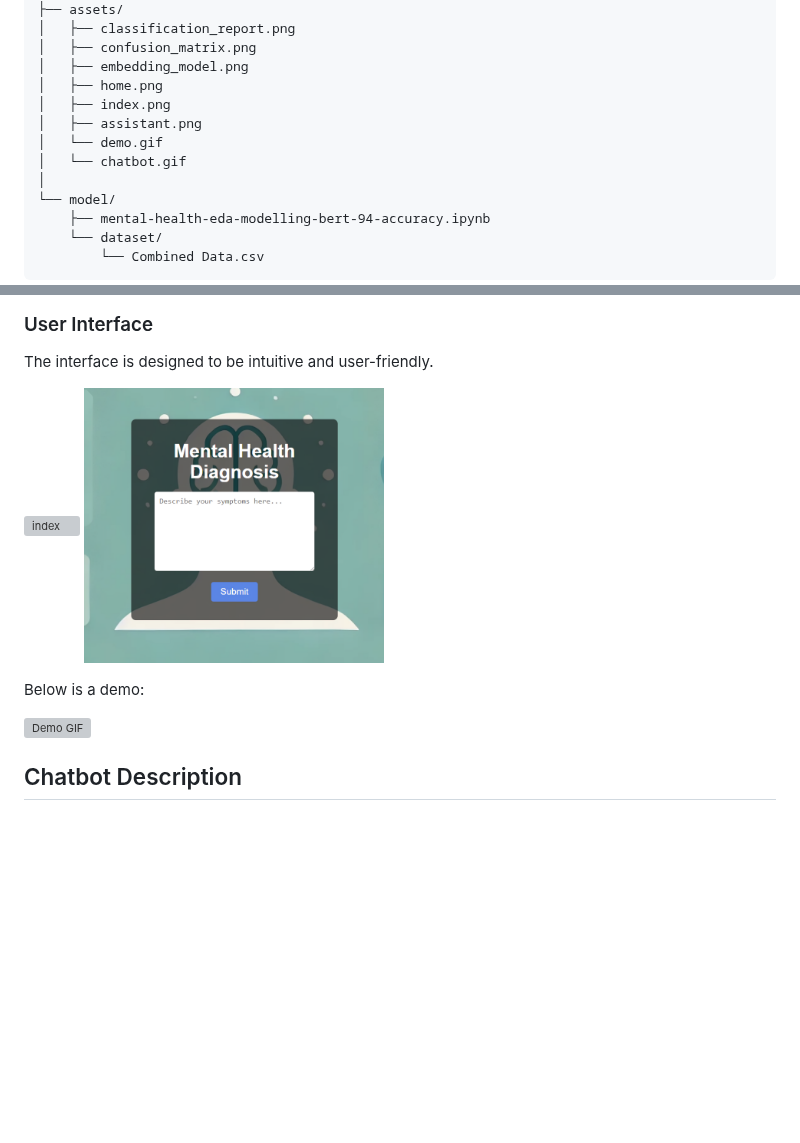
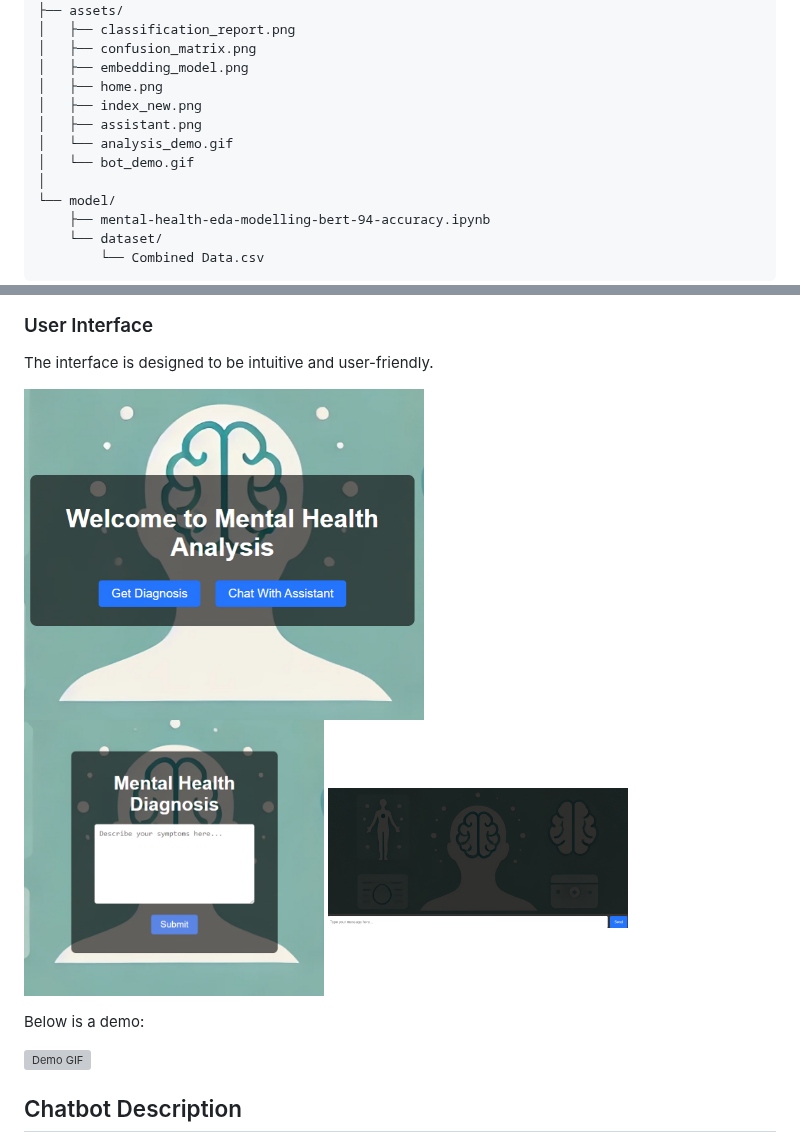
Before and after one commit to yc1909/Mental_Health_Analysis, a Markdown page: README.md, 2 parts joined by grey strips. GitHub-like rendering; blank space fills up the shorter version; grey boxes are pictures that could not be loaded.

```diff
--- a/README.md
+++ b/README.md
@@ -58,10 +58,10 @@ mental_health_analysis/
 │   ├── confusion_matrix.png
 │   ├── embedding_model.png
 │   ├── home.png
-│   ├── index.png
+│   ├── index_new.png
 │   ├── assistant.png
-│   └── demo.gif
-│   └── chatbot.gif
+│   └── analysis_demo.gif
+│   └── bot_demo.gif
 │
 └── model/
     ├── mental-health-eda-modelling-bert-94-accuracy.ipynb
@@ -99,7 +99,9 @@ The web application is built using Flask and provides an interface for users to
 <a name="user-interface"></a>
 The interface is designed to be intuitive and user-friendly.
 
-<img src="assets/index.png" alt="index" width="300" height="300"/> <img src="assets/home.png" alt="home" width="300" height="300"/>
+<img src="assets/index_new.png" alt="index" width="400" height="400"/>
+
+<img src="assets/home.png" alt="home" width="300" height="300"/> <img src="assets/assistant.png" alt="assistant" width="300" height="300"/>
 
 Below is a demo:
 
```
Also changed, not shown: other parts of README.md (+3 -1 lines).
